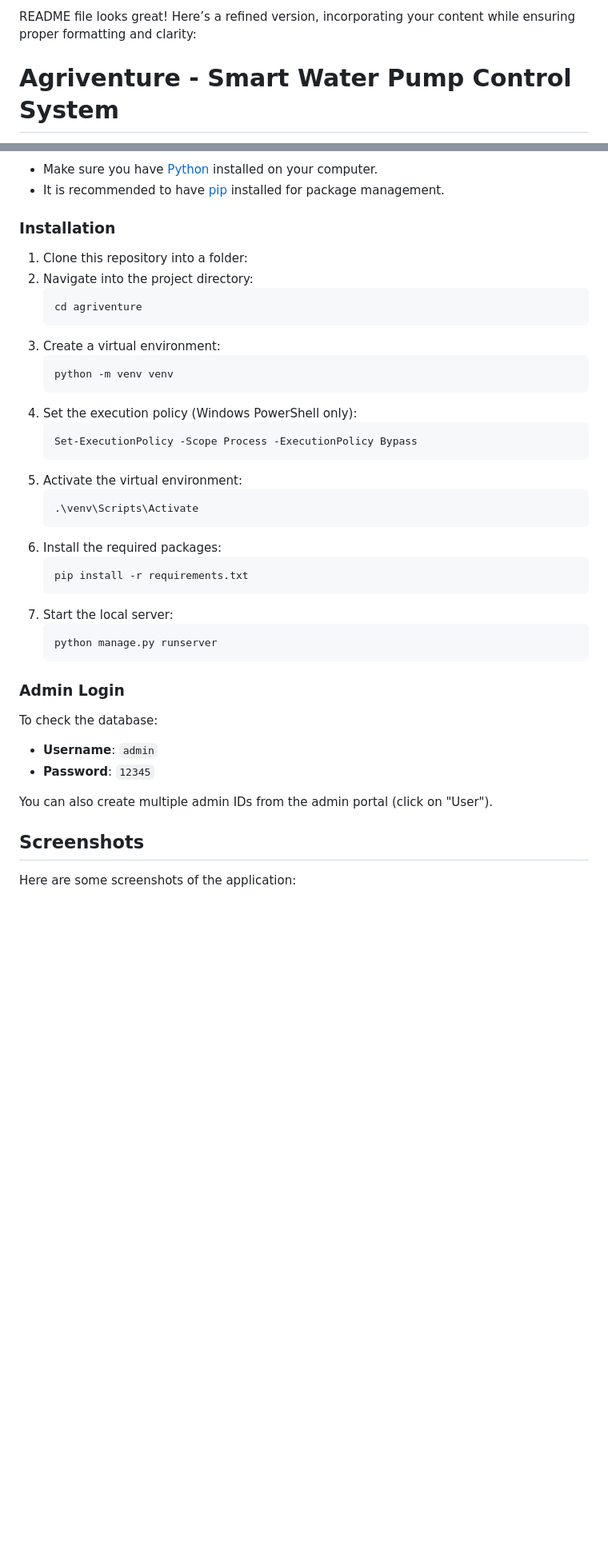
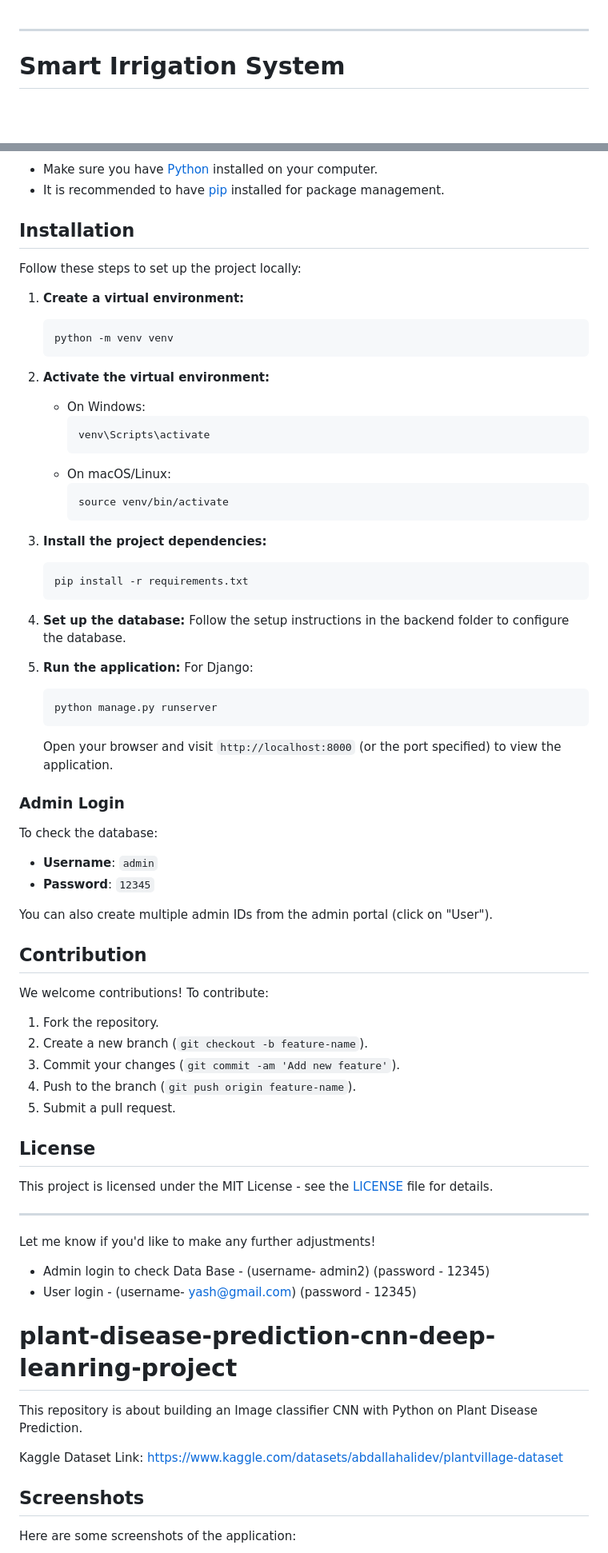
Before and after one commit to raj-patle1308/Agriventure, a Markdown page: README.md, 2 parts joined by grey strips. Shown: that part at 80% size. GitHub-like rendering; blank space fills up the shorter version.

````diff
--- a/README.md
+++ b/README.md
@@ -1,5 +1,5 @@
- README file looks great! Here’s a refined version, incorporating your content while ensuring proper formatting and clarity:
 
+---
 
-# Agriventure - Smart Water Pump Control System
+# Smart Irrigation System
 
@@ -31,32 +55,41 @@ Follow these steps to set up and run the Agriventure project locally:
 - Make sure you have [Python](https://www.python.org/downloads/) installed on your computer.
 - It is recommended to have [pip](https://pip.pypa.io/en/stable/) installed for package management.
 
-### Installation
-1. Clone this repository into a folder:
-2. Navigate into the project directory:
-   ```bash
-   cd agriventure
+## Installation
+
+Follow these steps to set up the project locally:
+
+1. **Create a virtual environment:**
    ```
-3. Create a virtual environment:
-   ```bash
    python -m venv venv
    ```
-4. Set the execution policy (Windows PowerShell only):
-   ```bash
-   Set-ExecutionPolicy -Scope Process -ExecutionPolicy Bypass
+
+2. **Activate the virtual environment:**
+
+   - On Windows:
+     ```
+     venv\Scripts\activate
+     ```
+   - On macOS/Linux:
+     ```
+     source venv/bin/activate
+     ```
+
+3. **Install the project dependencies:**
    ```
-5. Activate the virtual environment:
-   ```bash
-   .\venv\Scripts\Activate
-   ```
-6. Install the required packages:
-   ```bash
    pip install -r requirements.txt
    ```
-7. Start the local server:
-   ```bash
+
+4. **Set up the database:**
+   Follow the setup instructions in the backend folder to configure the database.
+
+5. **Run the application:**
+   For Django:
+   ```
    python manage.py runserver
    ```
+
+   Open your browser and visit `http://localhost:8000` (or the port specified) to view the application.
 
 ### Admin Login
 To check the database:
@@ -64,6 +97,38 @@ To check the database:
 - **Password**: `12345`
 
 You can also create multiple admin IDs from the admin portal (click on "User").
+
+
+## Contribution
+
+We welcome contributions! To contribute:
+
+1. Fork the repository.
+2. Create a new branch (`git checkout -b feature-name`).
+3. Commit your changes (`git commit -am 'Add new feature'`).
+4. Push to the branch (`git push origin feature-name`).
+5. Submit a pull request.
+
+## License
+
+This project is licensed under the MIT License - see the [LICENSE](LICENSE) file for details.
+
+---
+
+Let me know if you'd like to make any further adjustments!
+
+
+* Admin login to check Data Base - (username- admin2) (password - 12345)
+* User login  - (username- yash@gmail.com) (password - 12345)
+
+
+# plant-disease-prediction-cnn-deep-leanring-project
+This repository is about building an Image classifier CNN with Python on Plant Disease Prediction.
+
+Kaggle Dataset Link: https://www.kaggle.com/datasets/abdallahalidev/plantvillage-dataset
+
+
+
 
 ## Screenshots
 Here are some screenshots of the application:
````
Also changed, not shown: other parts of README.md (+34 -10 lines).
